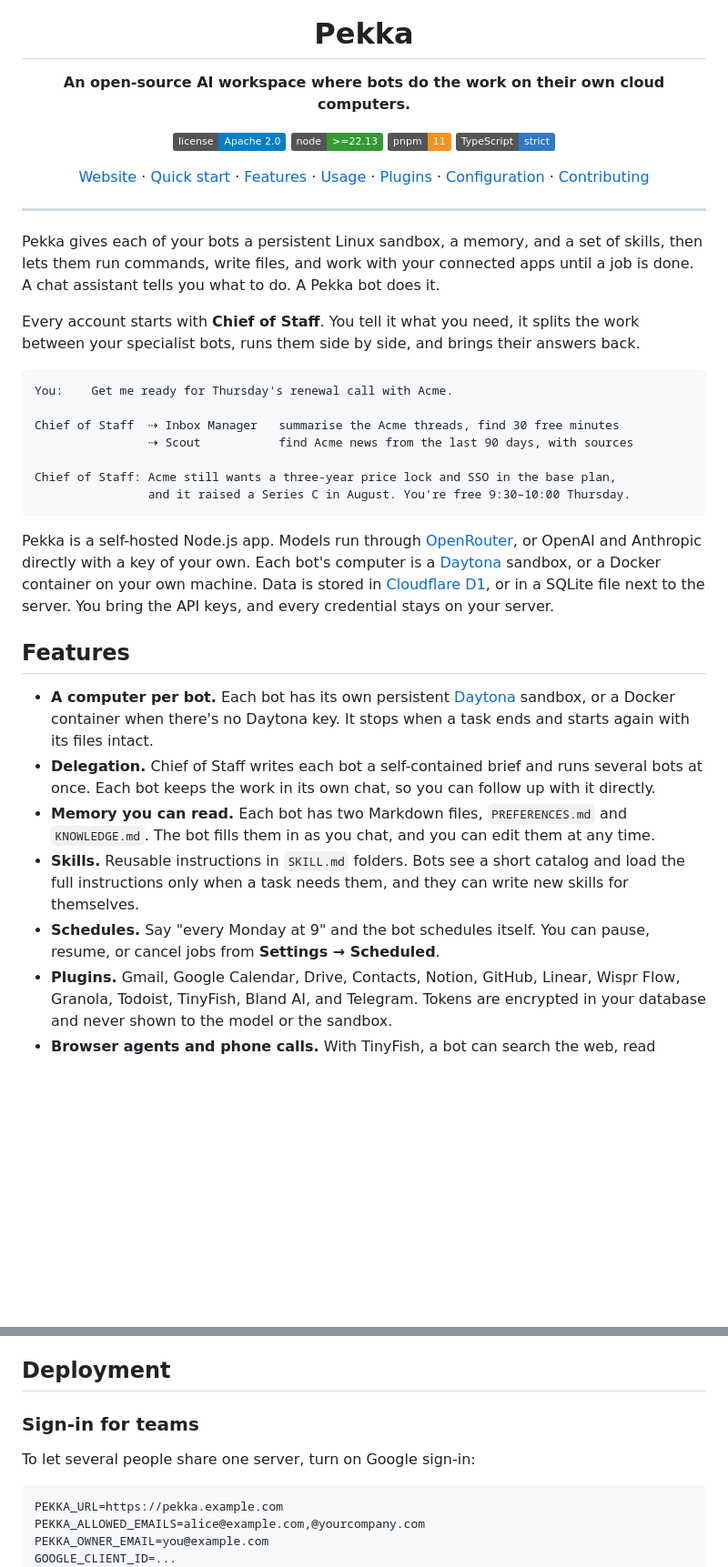
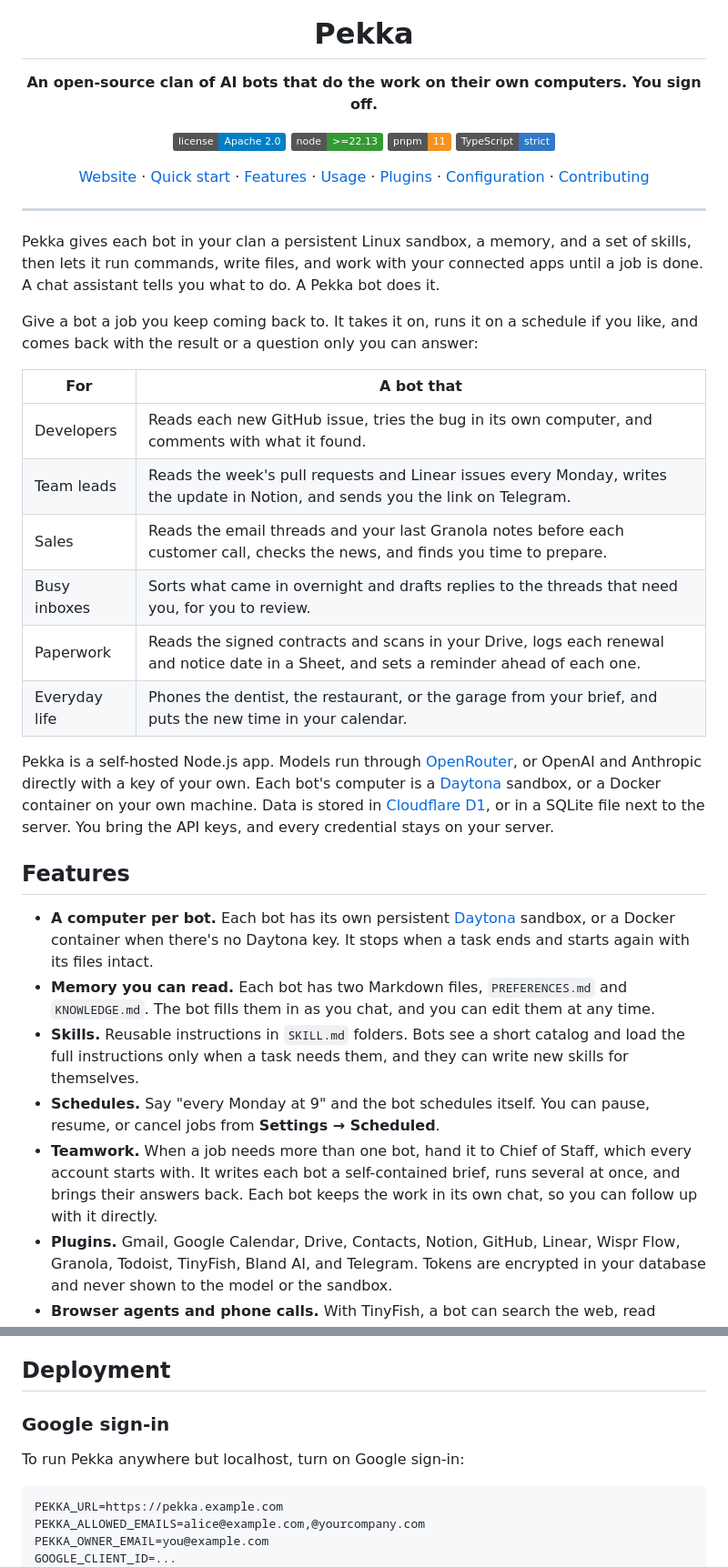
Before and after one commit to sidmanale643/pekka-bot, a Markdown page: README.md, 2 parts joined by grey strips. Shown at 91% size. Rendered like a GitHub page; badges without logos; blank space fills up the shorter version.

Commit message:
docs: lead the README with the clan and its use cases
Make Chief of Staff one feature (Teamwork) instead of the opening pitch,
and stop advertising the Mac app, bot characters and team sharing.

````diff
--- a/README.md
+++ b/README.md
@@ -5,7 +5,7 @@
 <h1 align="center">Pekka</h1>
 
 <p align="center">
-  <strong>An open-source AI workspace where bots do the work on their own cloud computers.</strong>
+  <strong>An open-source clan of AI bots that do the work on their own computers. You sign off.</strong>
 </p>
 
 <p align="center">
@@ -27,29 +27,28 @@
 
 ---
 
-Pekka gives each of your bots a persistent Linux sandbox, a memory, and a set of skills, then lets them run commands, write files, and work with your connected apps until a job is done. A chat assistant tells you what to do. A Pekka bot does it.
+Pekka gives each bot in your clan a persistent Linux sandbox, a memory, and a set of skills, then lets it run commands, write files, and work with your connected apps until a job is done. A chat assistant tells you what to do. A Pekka bot does it.
 
-Every account starts with **Chief of Staff**. You tell it what you need, it splits the work between your specialist bots, runs them side by side, and brings their answers back.
+Give a bot a job you keep coming back to. It takes it on, runs it on a schedule if you like, and comes back with the result or a question only you can answer:
 
-```text
-You:    Get me ready for Thursday's renewal call with Acme.
-
-Chief of Staff  ⇢ Inbox Manager   summarise the Acme threads, find 30 free minutes
-                ⇢ Scout           find Acme news from the last 90 days, with sources
-
-Chief of Staff: Acme still wants a three-year price lock and SSO in the base plan,
-                and it raised a Series C in August. You're free 9:30–10:00 Thursday.
-```
+| For | A bot that |
+| --- | --- |
+| Developers | Reads each new GitHub issue, tries the bug in its own computer, and comments with what it found. |
+| Team leads | Reads the week's pull requests and Linear issues every Monday, writes the update in Notion, and sends you the link on Telegram. |
+| Sales | Reads the email threads and your last Granola notes before each customer call, checks the news, and finds you time to prepare. |
+| Busy inboxes | Sorts what came in overnight and drafts replies to the threads that need you, for you to review. |
+| Paperwork | Reads the signed contracts and scans in your Drive, logs each renewal and notice date in a Sheet, and sets a reminder ahead of each one. |
+| Everyday life | Phones the dentist, the restaurant, or the garage from your brief, and puts the new time in your calendar. |
 
 Pekka is a self-hosted Node.js app. Models run through [OpenRouter](https://openrouter.ai), or OpenAI and Anthropic directly with a key of your own. Each bot's computer is a [Daytona](https://daytona.io) sandbox, or a Docker container on your own machine. Data is stored in [Cloudflare D1](https://developers.cloudflare.com/d1/), or in a SQLite file next to the server. You bring the API keys, and every credential stays on your server.
 
 ## Features
 
 - **A computer per bot.** Each bot has its own persistent [Daytona](https://daytona.io) sandbox, or a Docker container when there's no Daytona key. It stops when a task ends and starts again with its files intact.
-- **Delegation.** Chief of Staff writes each bot a self-contained brief and runs several bots at once. Each bot keeps the work in its own chat, so you can follow up with it directly.
 - **Memory you can read.** Each bot has two Markdown files, `PREFERENCES.md` and `KNOWLEDGE.md`. The bot fills them in as you chat, and you can edit them at any time.
 - **Skills.** Reusable instructions in `SKILL.md` folders. Bots see a short catalog and load the full instructions only when a task needs them, and they can write new skills for themselves.
 - **Schedules.** Say "every Monday at 9" and the bot schedules itself. You can pause, resume, or cancel jobs from **Settings → Scheduled**.
+- **Teamwork.** When a job needs more than one bot, hand it to Chief of Staff, which every account starts with. It writes each bot a self-contained brief, runs several at once, and brings their answers back. Each bot keeps the work in its own chat, so you can follow up with it directly.
 - **Plugins.** Gmail, Google Calendar, Drive, Contacts, Notion, GitHub, Linear, Wispr Flow, Granola, Todoist, TinyFish, Bland AI, and Telegram. Tokens are encrypted in your database and never shown to the model or the sandbox.
 - **Browser agents and phone calls.** With TinyFish, a bot can search the web, read pages, and send a browser agent to do a task on a website. With Bland AI, it can phone someone through a voice agent and report back on the call.
 - **Documents.** PDFs, scans, and images from Drive and Gmail are converted to Markdown on your server, using [LiteParse](https://github.com/run-llama/liteparse) with local OCR.
@@ -314,9 +292,9 @@ To report a vulnerability, please use [GitHub's private vulnerability reporting]
 
 ## Deployment
 
-### Sign-in for teams
+### Google sign-in
 
-To let several people share one server, turn on Google sign-in:
+To run Pekka anywhere but localhost, turn on Google sign-in:
 
 ```dotenv
 PEKKA_URL=https://pekka.example.com
````
Also changed, not shown: other parts of README.md (+3 -24 lines).
